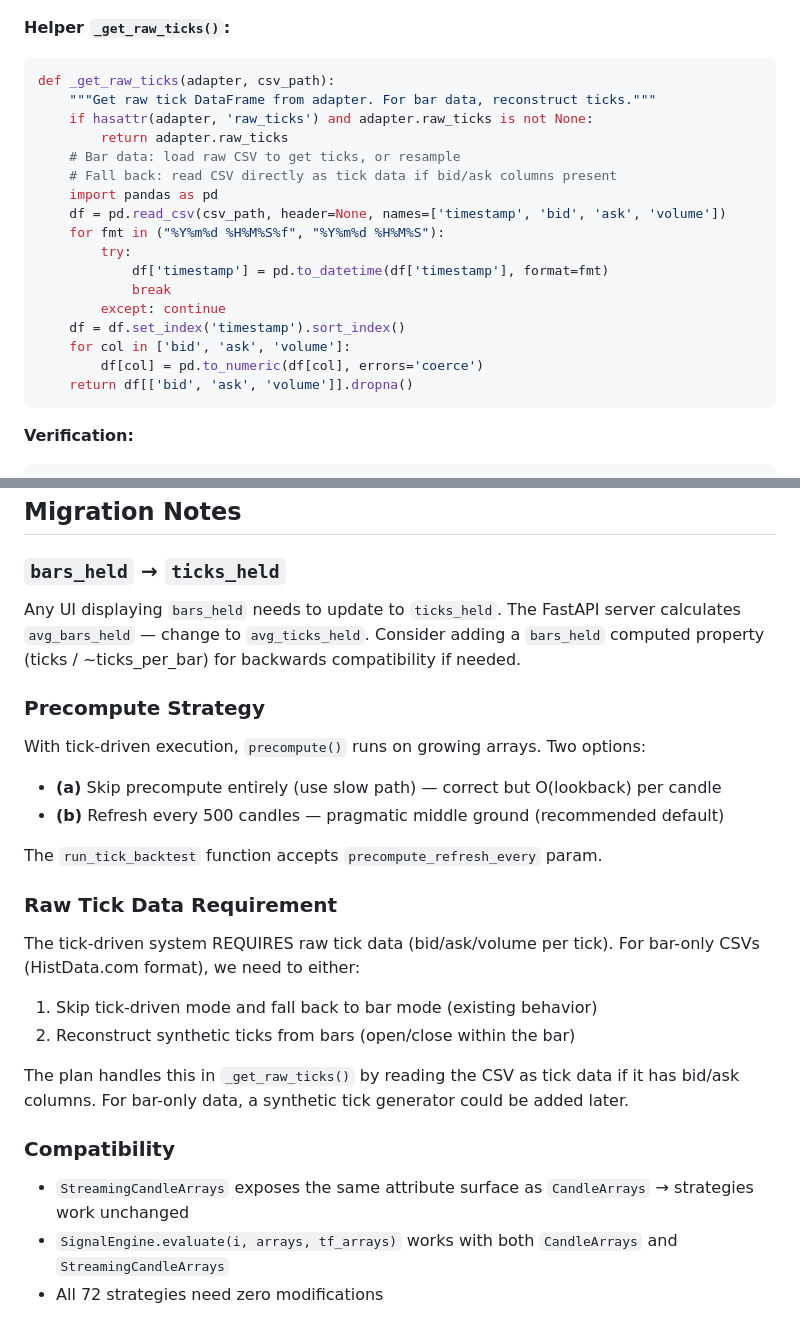
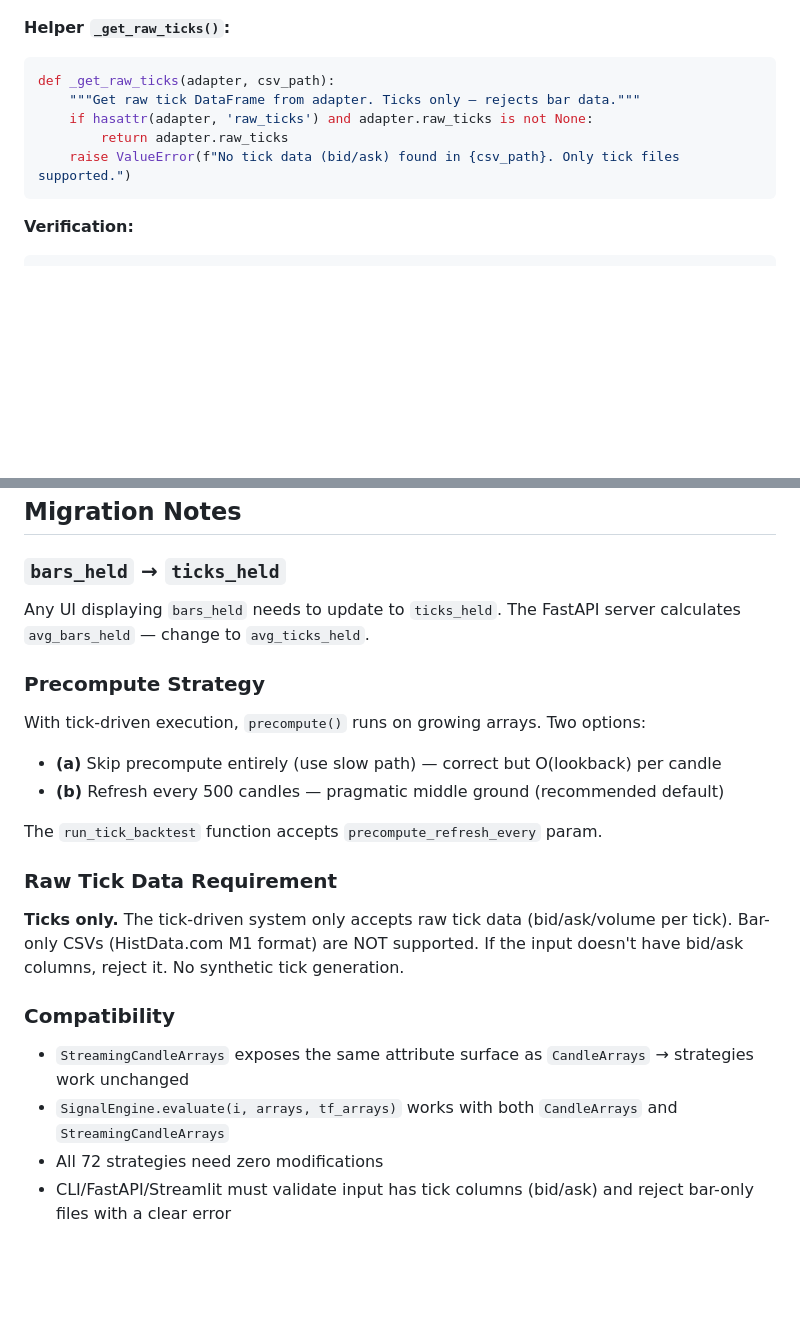
Before and after one commit to rdlmsn3/RSFX, a Markdown page: docs/plans/tick-driven-refactor.md, 2 parts joined by grey strips. Rendered like a GitHub page; blank space fills up the shorter version.

Commit message:
docs: tick-only input — no bar CSV support

````diff
--- a/docs/plans/tick-driven-refactor.md
+++ b/docs/plans/tick-driven-refactor.md
@@ -274,22 +274,10 @@ def run_single_backtest(strategies, args, csv_path, adapter, run_number=None, to
 **Helper `_get_raw_ticks()`:**
 ```python
 def _get_raw_ticks(adapter, csv_path):
-    """Get raw tick DataFrame from adapter. For bar data, reconstruct ticks."""
+    """Get raw tick DataFrame from adapter. Ticks only — rejects bar data."""
     if hasattr(adapter, 'raw_ticks') and adapter.raw_ticks is not None:
         return adapter.raw_ticks
-    # Bar data: load raw CSV to get ticks, or resample
-    # Fall back: read CSV directly as tick data if bid/ask columns present
-    import pandas as pd
-    df = pd.read_csv(csv_path, header=None, names=['timestamp', 'bid', 'ask', 'volume'])
-    for fmt in ("%Y%m%d %H%M%S%f", "%Y%m%d %H%M%S"):
-        try:
-            df['timestamp'] = pd.to_datetime(df['timestamp'], format=fmt)
-            break
-        except: continue
-    df = df.set_index('timestamp').sort_index()
-    for col in ['bid', 'ask', 'volume']:
-        df[col] = pd.to_numeric(df[col], errors='coerce')
-    return df[['bid', 'ask', 'volume']].dropna()
+    raise ValueError(f"No tick data (bid/ask) found in {csv_path}. Only tick files supported.")
 ```
 
 **Verification:**
@@ -505,7 +493,7 @@ git push -u origin tick-driven-refactor
 ## Migration Notes
 
 ### `bars_held` → `ticks_held`
-Any UI displaying `bars_held` needs to update to `ticks_held`. The FastAPI server calculates `avg_bars_held` — change to `avg_ticks_held`. Consider adding a `bars_held` computed property (ticks / ~ticks_per_bar) for backwards compatibility if needed.
+Any UI displaying `bars_held` needs to update to `ticks_held`. The FastAPI server calculates `avg_bars_held` — change to `avg_ticks_held`.
 
 ### Precompute Strategy
 With tick-driven execution, `precompute()` runs on growing arrays. Two options:
@@ -515,13 +503,10 @@ With tick-driven execution, `precompute()` runs on growing arrays. Two options:
 The `run_tick_backtest` function accepts `precompute_refresh_every` param.
 
 ### Raw Tick Data Requirement
-The tick-driven system REQUIRES raw tick data (bid/ask/volume per tick). For bar-only CSVs (HistData.com format), we need to either:
-1. Skip tick-driven mode and fall back to bar mode (existing behavior)
-2. Reconstruct synthetic ticks from bars (open/close within the bar)
-
-The plan handles this in `_get_raw_ticks()` by reading the CSV as tick data if it has bid/ask columns. For bar-only data, a synthetic tick generator could be added later.
+**Ticks only.** The tick-driven system only accepts raw tick data (bid/ask/volume per tick). Bar-only CSVs (HistData.com M1 format) are NOT supported. If the input doesn't have bid/ask columns, reject it. No synthetic tick generation.
 
 ### Compatibility
 - `StreamingCandleArrays` exposes the same attribute surface as `CandleArrays` → strategies work unchanged
 - `SignalEngine.evaluate(i, arrays, tf_arrays)` works with both `CandleArrays` and `StreamingCandleArrays`
 - All 72 strategies need zero modifications
+- CLI/FastAPI/Streamlit must validate input has tick columns (bid/ask) and reject bar-only files with a clear error
````
